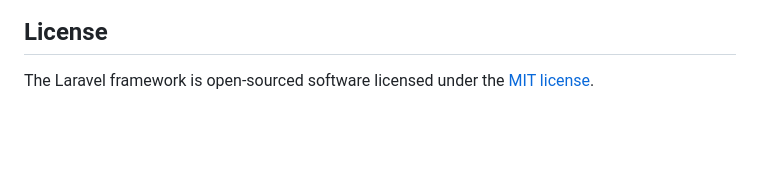
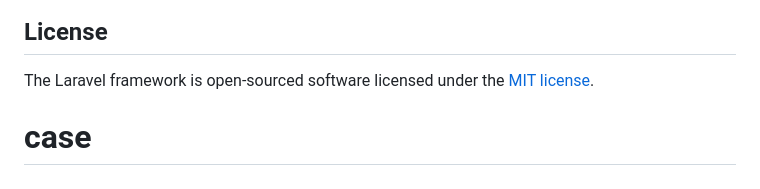
Before and after one commit to danisik2001-sudo/case, a Markdown page: README.md, the part around the change. Drawn GitHub-style; blank space fills up the shorter version.

```diff
--- a/README.md
+++ b/README.md
@@ -59,3 +59,4 @@ If you discover a security vulnerability within Laravel, please send an e-mail t
 ## License
 
 The Laravel framework is open-sourced software licensed under the [MIT license](https://opensource.org/licenses/MIT).
+# case
```
